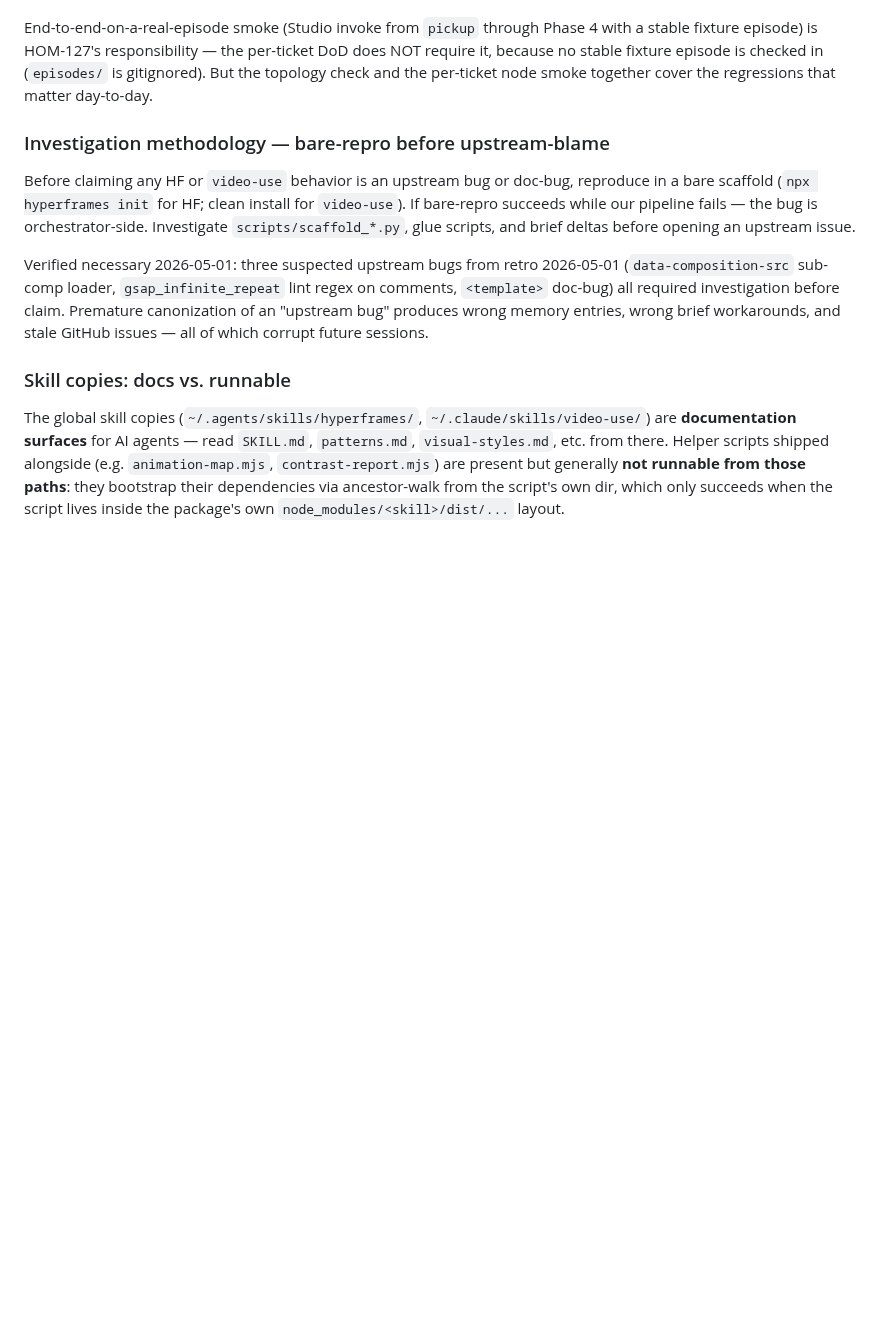
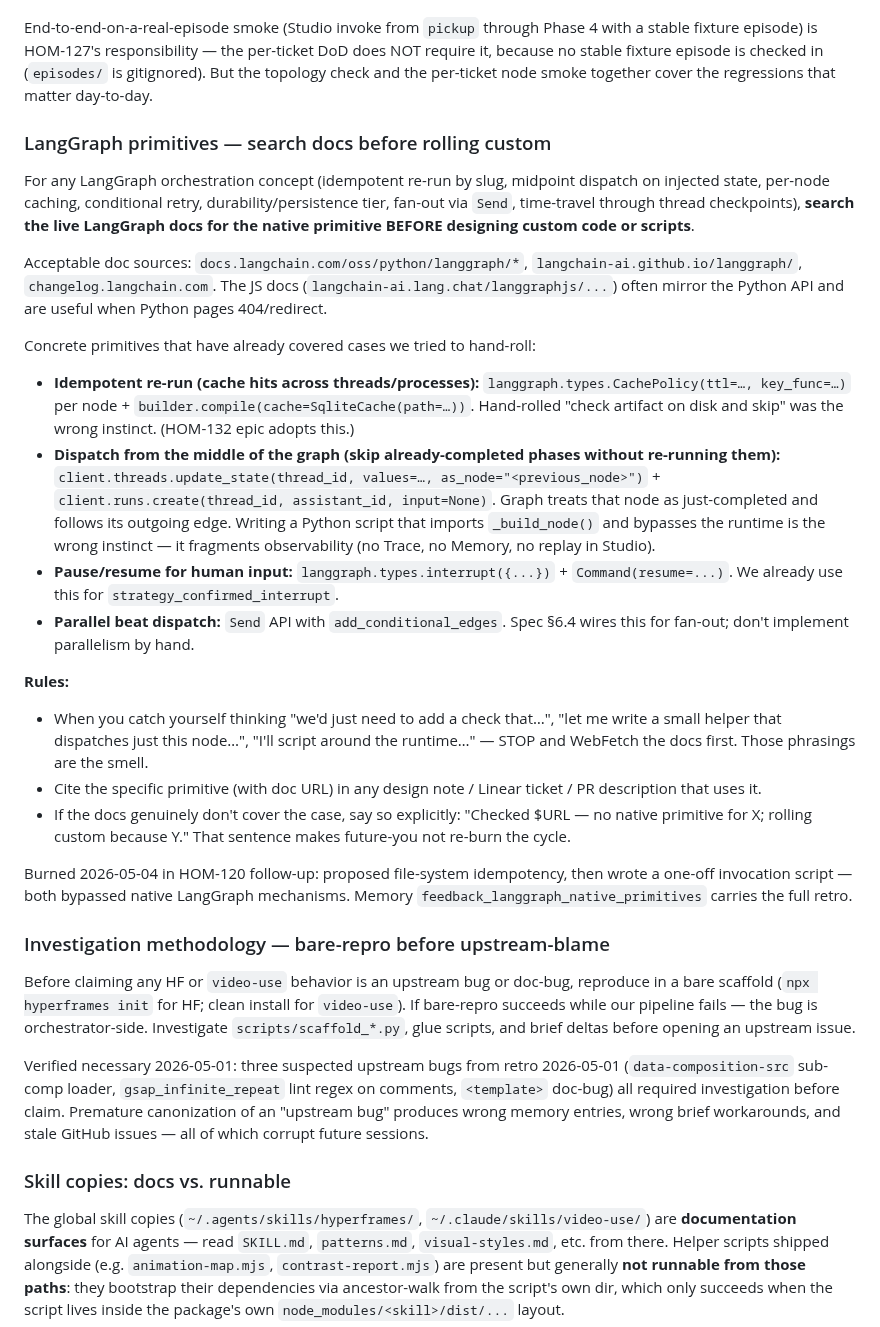
Before and after one commit to sidorovanthon/anticodeguy-video-editing-studio, a Markdown page: CLAUDE.md, the part around the change. Rendered like a GitHub page; blank space fills up the shorter version.

Commit message:
docs(CLAUDE.md): LangGraph — search docs for native primitives before rolling custom
Adds a peer subsection alongside graph-decomposition rules. Burned twice
in HOM-120 follow-up: proposed file-system idempotency (CachePolicy +
SqliteCache covers it) and wrote a one-off Python script to dispatch a
single node (update_state(as_node=...) + runs.create covers it). Both
fragmented observability and bypassed native LangGraph mechanisms.

Captures the rule + concrete primitives we already tried to hand-roll.
Memory entry feedback_langgraph_native_primitives carries the full retro.

Co-Authored-By: Claude Opus 4.7 (1M context) <noreply@anthropic.com>

```diff
--- a/CLAUDE.md
+++ b/CLAUDE.md
@@ -130,6 +130,27 @@ deterministic gates between artifacts.
 
 End-to-end-on-a-real-episode smoke (Studio invoke from `pickup` through Phase 4 with a stable fixture episode) is HOM-127's responsibility — the per-ticket DoD does NOT require it, because no stable fixture episode is checked in (`episodes/` is gitignored). But the topology check and the per-ticket node smoke together cover the regressions that matter day-to-day.
 
+### LangGraph primitives — search docs before rolling custom
+
+For any LangGraph orchestration concept (idempotent re-run by slug, midpoint dispatch on injected state, per-node caching, conditional retry, durability/persistence tier, fan-out via `Send`, time-travel through thread checkpoints), **search the live LangGraph docs for the native primitive BEFORE designing custom code or scripts**.
+
+Acceptable doc sources: `docs.langchain.com/oss/python/langgraph/*`, `langchain-ai.github.io/langgraph/`, `changelog.langchain.com`. The JS docs (`langchain-ai.lang.chat/langgraphjs/...`) often mirror the Python API and are useful when Python pages 404/redirect.
+
+Concrete primitives that have already covered cases we tried to hand-roll:
+
+- **Idempotent re-run (cache hits across threads/processes):** `langgraph.types.CachePolicy(ttl=…, key_func=…)` per node + `builder.compile(cache=SqliteCache(path=…))`. Hand-rolled "check artifact on disk and skip" was the wrong instinct. (HOM-132 epic adopts this.)
+- **Dispatch from the middle of the graph (skip already-completed phases without re-running them):** `client.threads.update_state(thread_id, values=…, as_node="<previous_node>")` + `client.runs.create(thread_id, assistant_id, input=None)`. Graph treats that node as just-completed and follows its outgoing edge. Writing a Python script that imports `_build_node()` and bypasses the runtime is the wrong instinct — it fragments observability (no Trace, no Memory, no replay in Studio).
+- **Pause/resume for human input:** `langgraph.types.interrupt({...})` + `Command(resume=...)`. We already use this for `strategy_confirmed_interrupt`.
+- **Parallel beat dispatch:** `Send` API with `add_conditional_edges`. Spec §6.4 wires this for fan-out; don't implement parallelism by hand.
+
+**Rules:**
+
+- When you catch yourself thinking "we'd just need to add a check that…", "let me write a small helper that dispatches just this node…", "I'll script around the runtime…" — STOP and WebFetch the docs first. Those phrasings are the smell.
+- Cite the specific primitive (with doc URL) in any design note / Linear ticket / PR description that uses it.
+- If the docs genuinely don't cover the case, say so explicitly: "Checked $URL — no native primitive for X; rolling custom because Y." That sentence makes future-you not re-burn the cycle.
+
+Burned 2026-05-04 in HOM-120 follow-up: proposed file-system idempotency, then wrote a one-off invocation script — both bypassed native LangGraph mechanisms. Memory `feedback_langgraph_native_primitives` carries the full retro.
+
 ### Investigation methodology — bare-repro before upstream-blame
 
 Before claiming any HF or `video-use` behavior is an upstream bug or doc-bug, reproduce in a bare scaffold (`npx hyperframes init` for HF; clean install for `video-use`). If bare-repro succeeds while our pipeline fails — the bug is orchestrator-side. Investigate `scripts/scaffold_*.py`, glue scripts, and brief deltas before opening an upstream issue.
```
